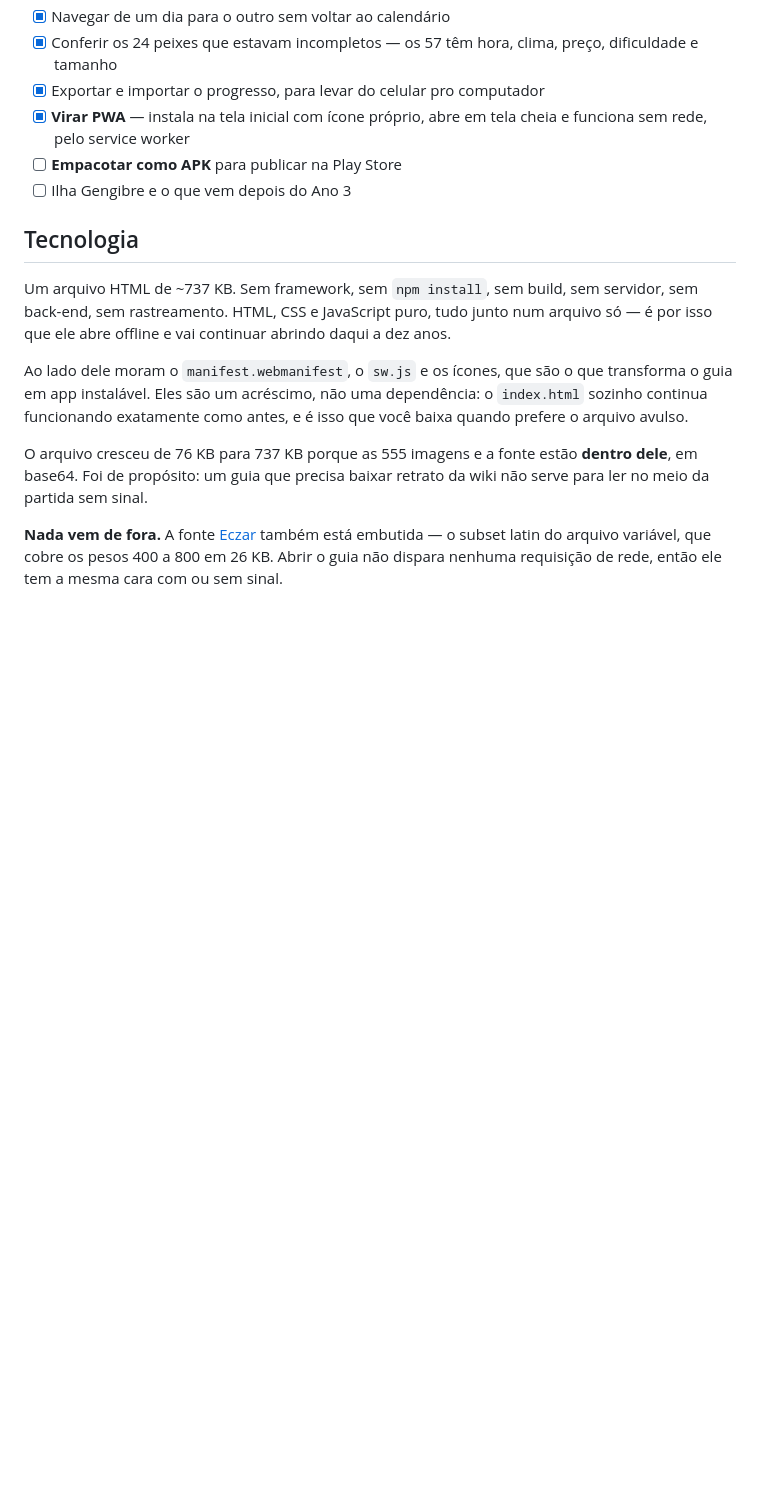
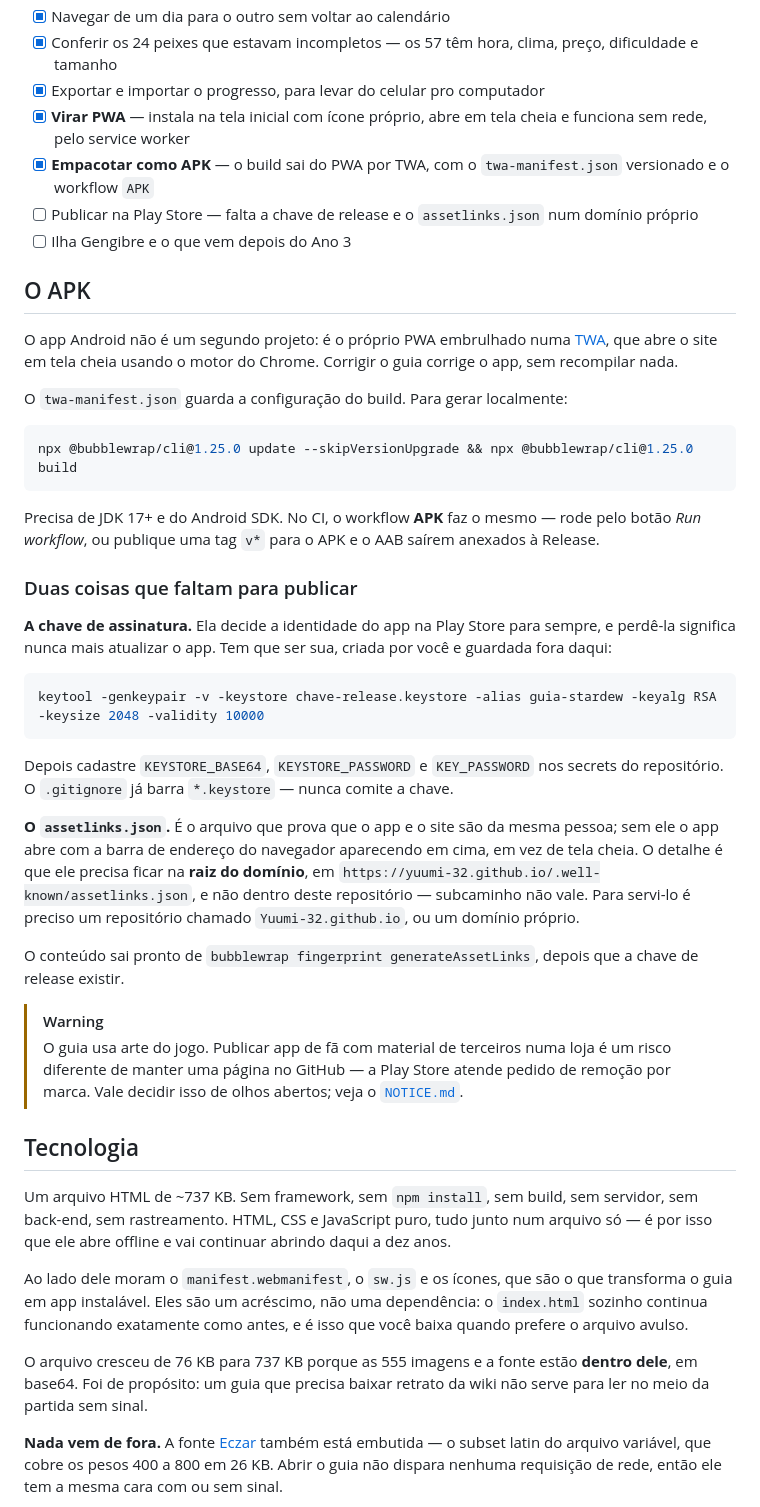
Before and after one commit to Yuumi-32/Guia_Stardew_Valley, a Markdown page: README.md, the part around the change. Drawn GitHub-style; blank space fills up the shorter version.

Commit message:
Documenta o build do APK
Inclui os dois pontos que não dependem de código: a chave de release, que
precisa ser sua, e o assetlinks.json, que tem que ficar na raiz do
domínio — e hoje yuumi-32.github.io não serve nada na raiz.

````diff
--- a/README.md
+++ b/README.md
@@ -168,8 +168,38 @@ O plano é virar um app de celular de verdade. O HTML foi o começo justamente p
 - [x] Conferir os 24 peixes que estavam incompletos — os 57 têm hora, clima, preço, dificuldade e tamanho
 - [x] Exportar e importar o progresso, para levar do celular pro computador
 - [x] **Virar PWA** — instala na tela inicial com ícone próprio, abre em tela cheia e funciona sem rede, pelo service worker
-- [ ] **Empacotar como APK** para publicar na Play Store
+- [x] **Empacotar como APK** — o build sai do PWA por TWA, com o `twa-manifest.json` versionado e o workflow `APK`
+- [ ] Publicar na Play Store — falta a chave de release e o `assetlinks.json` num domínio próprio
 - [ ] Ilha Gengibre e o que vem depois do Ano 3
+
+## O APK
+
+O app Android não é um segundo projeto: é o próprio PWA embrulhado numa [TWA](https://developer.chrome.com/docs/android/trusted-web-activity), que abre o site em tela cheia usando o motor do Chrome. Corrigir o guia corrige o app, sem recompilar nada.
+
+O `twa-manifest.json` guarda a configuração do build. Para gerar localmente:
+
+```bash
+npx @bubblewrap/cli@1.25.0 update --skipVersionUpgrade && npx @bubblewrap/cli@1.25.0 build
+```
+
+Precisa de JDK 17+ e do Android SDK. No CI, o workflow **APK** faz o mesmo — rode pelo botão *Run workflow*, ou publique uma tag `v*` para o APK e o AAB saírem anexados à Release.
+
+### Duas coisas que faltam para publicar
+
+**A chave de assinatura.** Ela decide a identidade do app na Play Store para sempre, e perdê-la significa nunca mais atualizar o app. Tem que ser sua, criada por você e guardada fora daqui:
+
+```bash
+keytool -genkeypair -v -keystore chave-release.keystore -alias guia-stardew -keyalg RSA -keysize 2048 -validity 10000
+```
+
+Depois cadastre `KEYSTORE_BASE64`, `KEYSTORE_PASSWORD` e `KEY_PASSWORD` nos secrets do repositório. O `.gitignore` já barra `*.keystore` — nunca comite a chave.
+
+**O `assetlinks.json`.** É o arquivo que prova que o app e o site são da mesma pessoa; sem ele o app abre com a barra de endereço do navegador aparecendo em cima, em vez de tela cheia. O detalhe é que ele precisa ficar na **raiz do domínio**, em `https://yuumi-32.github.io/.well-known/assetlinks.json`, e não dentro deste repositório — subcaminho não vale. Para servi-lo é preciso um repositório chamado `Yuumi-32.github.io`, ou um domínio próprio.
+
+O conteúdo sai pronto de `bubblewrap fingerprint generateAssetLinks`, depois que a chave de release existir.
+
+> [!WARNING]
+> O guia usa arte do jogo. Publicar app de fã com material de terceiros numa loja é um risco diferente de manter uma página no GitHub — a Play Store atende pedido de remoção por marca. Vale decidir isso de olhos abertos; veja o [`NOTICE.md`](NOTICE.md).
 
 ## Tecnologia
 
````
